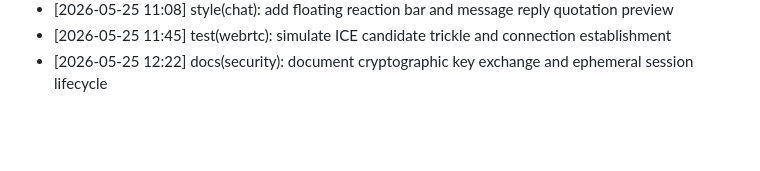
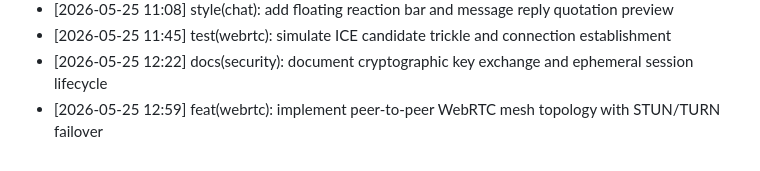
Before and after one commit to Anbu-2006/Remote-Chat-Link, a Markdown page: CHANGELOG.md, the part around the change. Rendered like a GitHub page; blank space fills up the shorter version.

Commit message:
feat(webrtc): implement peer-to-peer WebRTC mesh topology with STUN/TURN failover

```diff
--- a/CHANGELOG.md
+++ b/CHANGELOG.md
@@ -132,3 +132,4 @@ Release notes and development milestones.
 - [2026-05-25 11:08] style(chat): add floating reaction bar and message reply quotation preview
 - [2026-05-25 11:45] test(webrtc): simulate ICE candidate trickle and connection establishment
 - [2026-05-25 12:22] docs(security): document cryptographic key exchange and ephemeral session lifecycle
+- [2026-05-25 12:59] feat(webrtc): implement peer-to-peer WebRTC mesh topology with STUN/TURN failover
```
